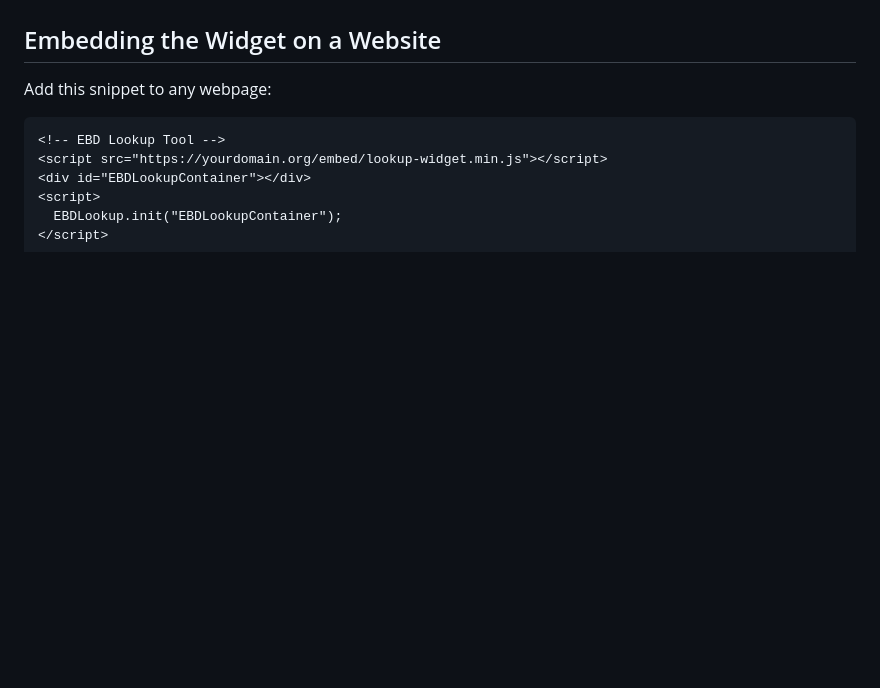
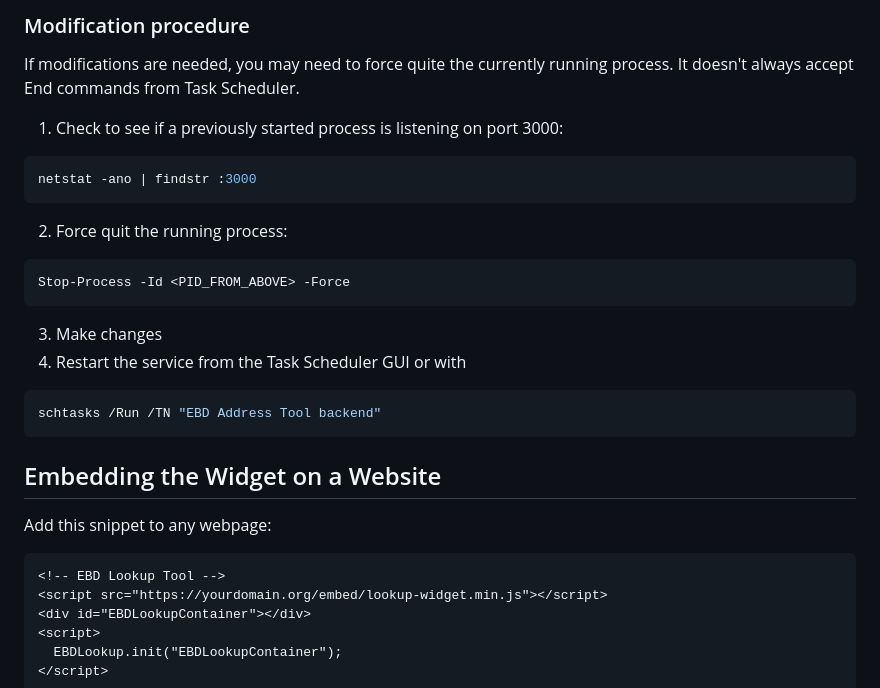
Before and after one commit to CenterForSustainableEnergy/ebd-addresseligibility-tool, a Markdown page: README.md, the part around one of its changes. Drawn GitHub-style; blank space fills up the shorter version.

````diff
--- a/README.md
+++ b/README.md
@@ -116,3 +176,18 @@ You should see:
+### Modification procedure
+If modifications are needed, you may need to force quite the currently running process. It doesn't always accept End commands from Task Scheduler.
+1. Check to see if a previously started process is listening on port 3000:
+```powershell
+netstat -ano | findstr :3000
+```
+2. Force quit the running process:
+```powershell
+Stop-Process -Id <PID_FROM_ABOVE> -Force
+```
+3. Make changes
+4. Restart the service from the Task Scheduler GUI or with
+```powershell
+schtasks /Run /TN "EBD Address Tool backend"
+```
 
 ## Embedding the Widget on a Website
 
````
Also changed, not shown: other parts of README.md (+60 -0 lines).
